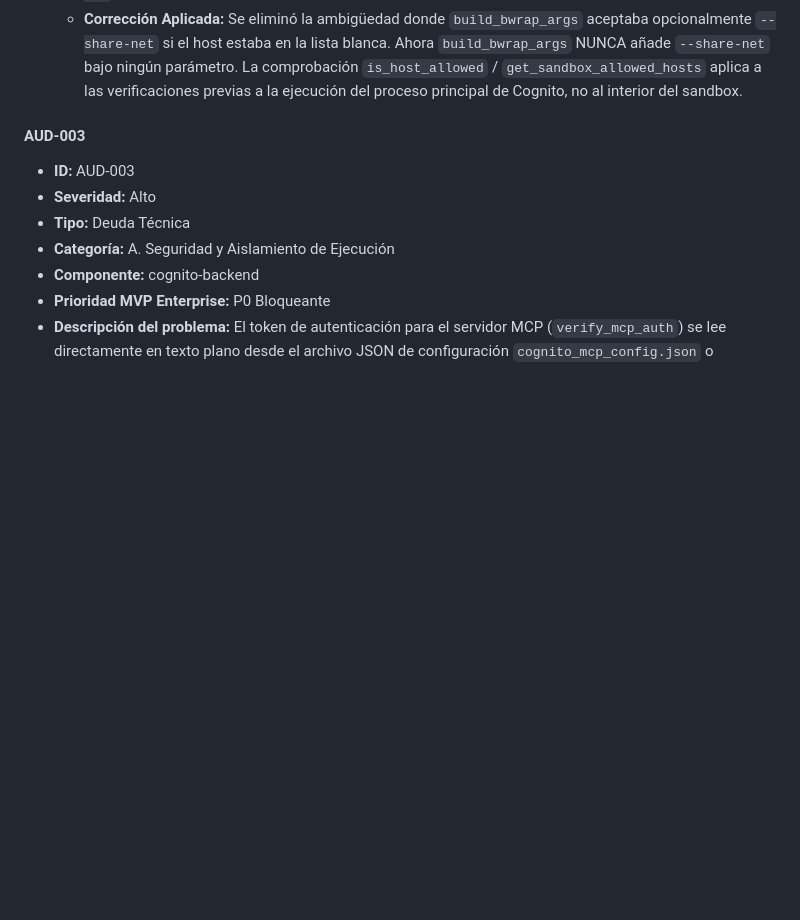
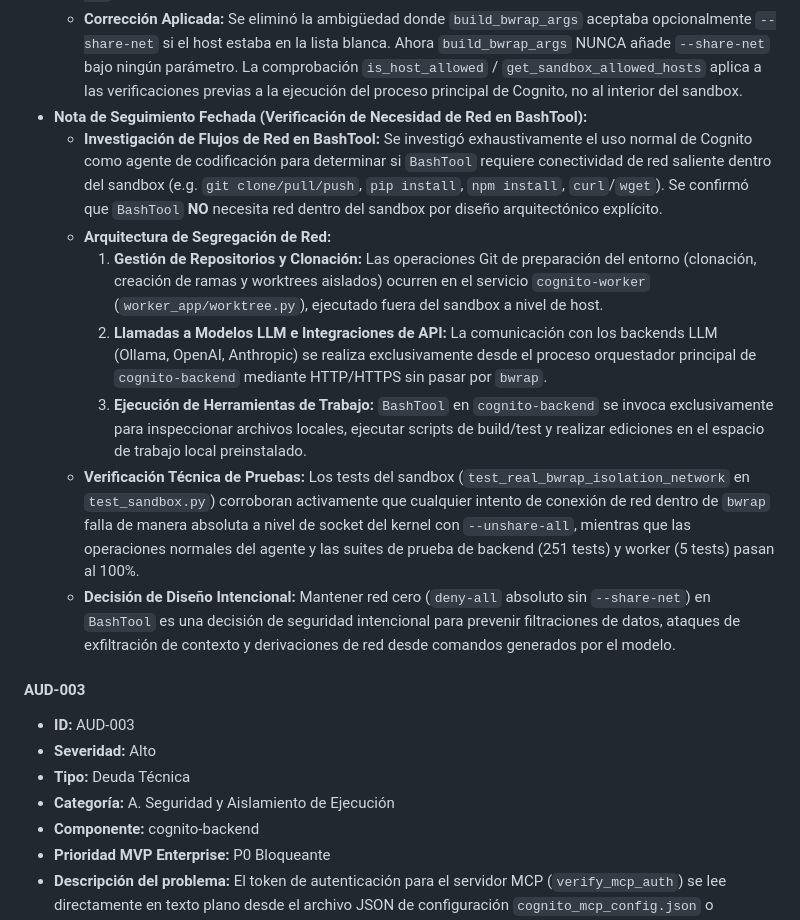
Before and after one commit to Axlfc/connect-core, a Markdown page: AUDIT_MASTER.md, the part around the change. Rendered like a GitHub page; blank space fills up the shorter version.

Commit message:
fix/verify(AUD-033-followup): confirmar necesidad de red en BashTool y aplicar whitelist real si aplica
Confirm standard Cognito operation network segregation and document BashTool zero-network design decision in AUDIT_MASTER.md under AUD-033.

Co-authored-by: Axlfc <14998495+Axlfc@users.noreply.github.com>

```diff
--- a/AUDIT_MASTER.md
+++ b/AUDIT_MASTER.md
@@ -119,6 +119,14 @@
 - **Nota de Seguimiento Fechada (Verificación de Enforcement de Red):**
   - **Mecanismo de Enforcement Confirmado:** Se confirmó que las llamadas salientes del agente Cognito hacia proveedores LLM u otros servicios ocurren exclusivamente fuera del sandbox en el proceso principal orquestador de Cognito. El sandbox de `bwrap` aísla por completo el subproceso sandboxeado con `--unshare-all` a nivel de namespace del kernel Linux sin ninguna interfaz de red utilizable (`deny-all` real sin excepciones internas).
   - **Corrección Aplicada:** Se eliminó la ambigüedad donde `build_bwrap_args` aceptaba opcionalmente `--share-net` si el host estaba en la lista blanca. Ahora `build_bwrap_args` NUNCA añade `--share-net` bajo ningún parámetro. La comprobación `is_host_allowed` / `get_sandbox_allowed_hosts` aplica a las verificaciones previas a la ejecución del proceso principal de Cognito, no al interior del sandbox.
+- **Nota de Seguimiento Fechada (Verificación de Necesidad de Red en BashTool):**
+  - **Investigación de Flujos de Red en BashTool:** Se investigó exhaustivamente el uso normal de Cognito como agente de codificación para determinar si `BashTool` requiere conectividad de red saliente dentro del sandbox (e.g. `git clone/pull/push`, `pip install`, `npm install`, `curl`/`wget`). Se confirmó que `BashTool` **NO** necesita red dentro del sandbox por diseño arquitectónico explícito.
+  - **Arquitectura de Segregación de Red:**
+    1. **Gestión de Repositorios y Clonación:** Las operaciones Git de preparación del entorno (clonación, creación de ramas y worktrees aislados) ocurren en el servicio `cognito-worker` (`worker_app/worktree.py`), ejecutado fuera del sandbox a nivel de host.
+    2. **Llamadas a Modelos LLM e Integraciones de API:** La comunicación con los backends LLM (Ollama, OpenAI, Anthropic) se realiza exclusivamente desde el proceso orquestador principal de `cognito-backend` mediante HTTP/HTTPS sin pasar por `bwrap`.
+    3. **Ejecución de Herramientas de Trabajo:** `BashTool` en `cognito-backend` se invoca exclusivamente para inspeccionar archivos locales, ejecutar scripts de build/test y realizar ediciones en el espacio de trabajo local preinstalado.
+  - **Verificación Técnica de Pruebas:** Los tests del sandbox (`test_real_bwrap_isolation_network` en `test_sandbox.py`) corroboran activamente que cualquier intento de conexión de red dentro de `bwrap` falla de manera absoluta a nivel de socket del kernel con `--unshare-all`, mientras que las operaciones normales del agente y las suites de prueba de backend (251 tests) y worker (5 tests) pasan al 100%.
+  - **Decisión de Diseño Intencional:** Mantener red cero (`deny-all` absoluto sin `--share-net`) en `BashTool` es una decisión de seguridad intencional para prevenir filtraciones de datos, ataques de exfiltración de contexto y derivaciones de red desde comandos generados por el modelo.
 
 #### AUD-003
 - **ID:** AUD-003
```
